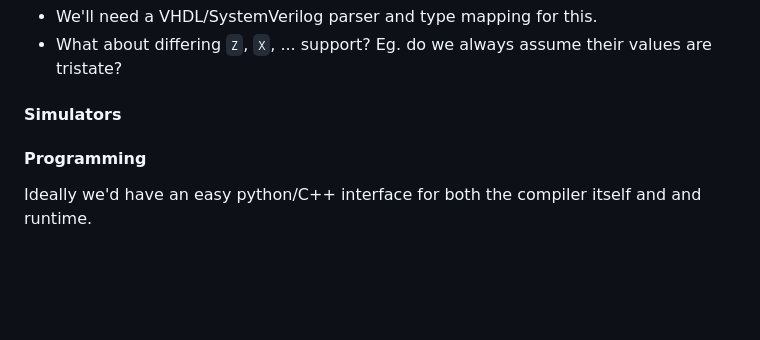
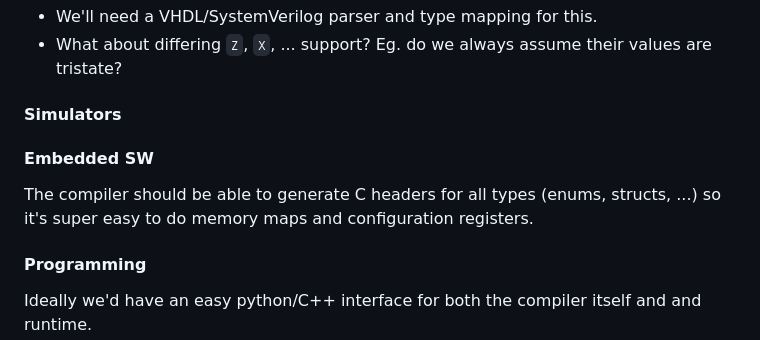
Before and after one commit to KarelPeeters/HwLang, a Markdown page: design/design.md, the part around the change. GitHub-like rendering; blank space fills up the shorter version.

Commit message:
Note about embedded SW.

```diff
--- a/design/design.md
+++ b/design/design.md
@@ -154,6 +154,10 @@ We can import and use _all_ existing VHDL and (System)Verilog modules.
 * What about differing `Z`, `X`, ... support? Eg. do we always assume their values are tristate?
 
 #### Simulators
+
+#### Embedded SW
+
+The compiler should be able to generate C headers for all types (enums, structs, ...) so it's super easy to do memory maps and configuration registers.
 
 #### Programming
 
```
